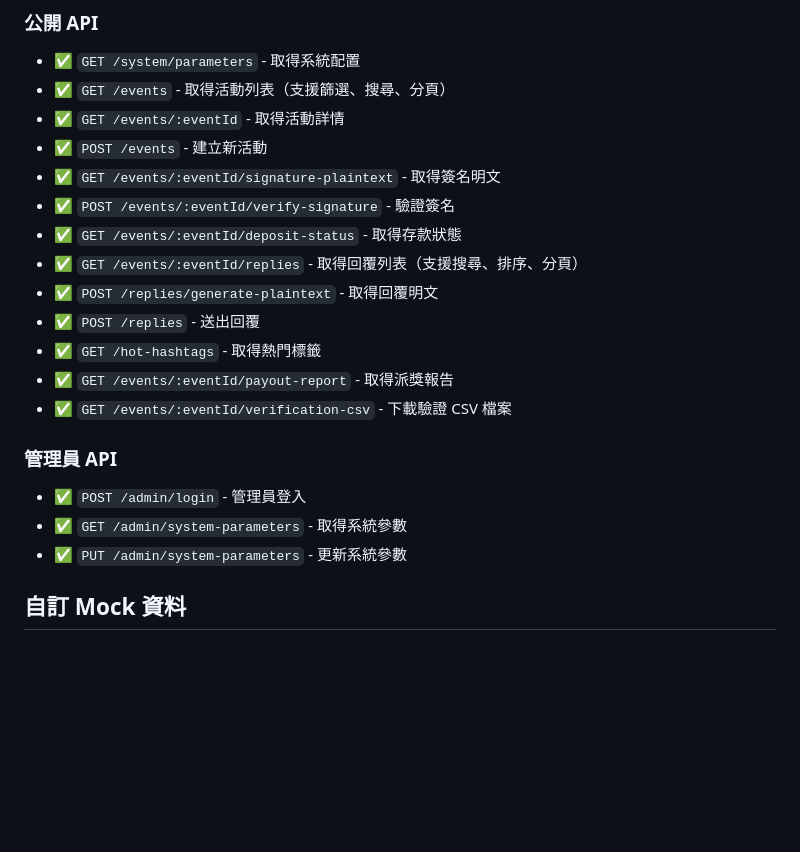
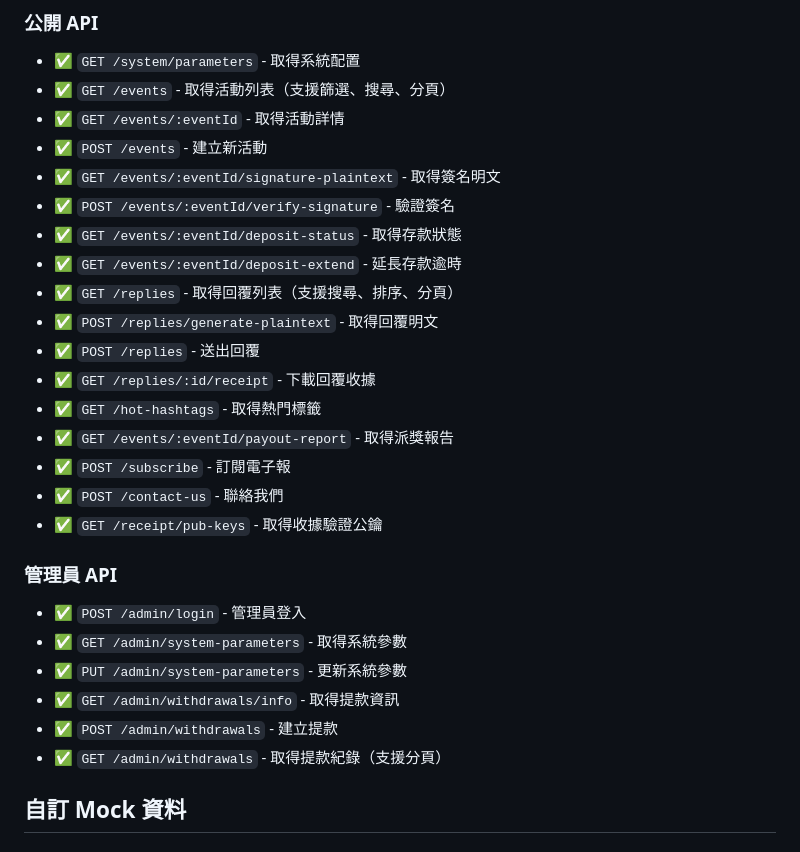
Before and after one commit to koinvote/frontend, a Markdown page: MOCK_GUIDE.md, the part around the change. Drawn GitHub-style; blank space fills up the shorter version.

```diff
--- a/MOCK_GUIDE.md
+++ b/MOCK_GUIDE.md
@@ -61,18 +61,25 @@ npm run dev
 - ✅ `GET /events/:eventId/signature-plaintext` - 取得簽名明文
 - ✅ `POST /events/:eventId/verify-signature` - 驗證簽名
 - ✅ `GET /events/:eventId/deposit-status` - 取得存款狀態
-- ✅ `GET /events/:eventId/replies` - 取得回覆列表（支援搜尋、排序、分頁）
+- ✅ `GET /events/:eventId/deposit-extend` - 延長存款逾時
+- ✅ `GET /replies` - 取得回覆列表（支援搜尋、排序、分頁）
 - ✅ `POST /replies/generate-plaintext` - 取得回覆明文
 - ✅ `POST /replies` - 送出回覆
+- ✅ `GET /replies/:id/receipt` - 下載回覆收據
 - ✅ `GET /hot-hashtags` - 取得熱門標籤
 - ✅ `GET /events/:eventId/payout-report` - 取得派獎報告
-- ✅ `GET /events/:eventId/verification-csv` - 下載驗證 CSV 檔案
+- ✅ `POST /subscribe` - 訂閱電子報
+- ✅ `POST /contact-us` - 聯絡我們
+- ✅ `GET /receipt/pub-keys` - 取得收據驗證公鑰
 
 ### 管理員 API
 
 - ✅ `POST /admin/login` - 管理員登入
 - ✅ `GET /admin/system-parameters` - 取得系統參數
 - ✅ `PUT /admin/system-parameters` - 更新系統參數
+- ✅ `GET /admin/withdrawals/info` - 取得提款資訊
+- ✅ `POST /admin/withdrawals` - 建立提款
+- ✅ `GET /admin/withdrawals` - 取得提款紀錄（支援分頁）
 
 ## 自訂 Mock 資料
 
```
Also changed, not shown: .claude/CLAUDE.md (+10 -2 lines).
